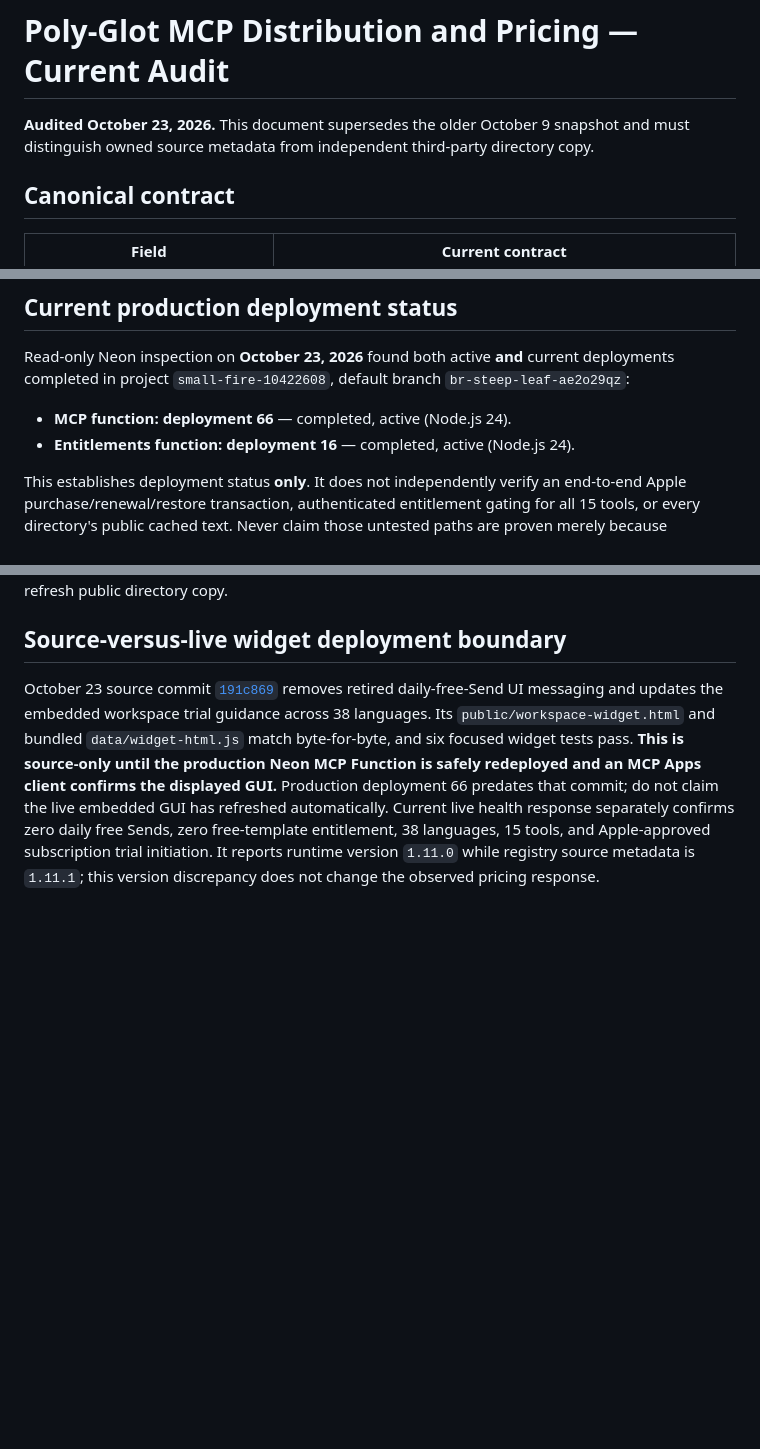
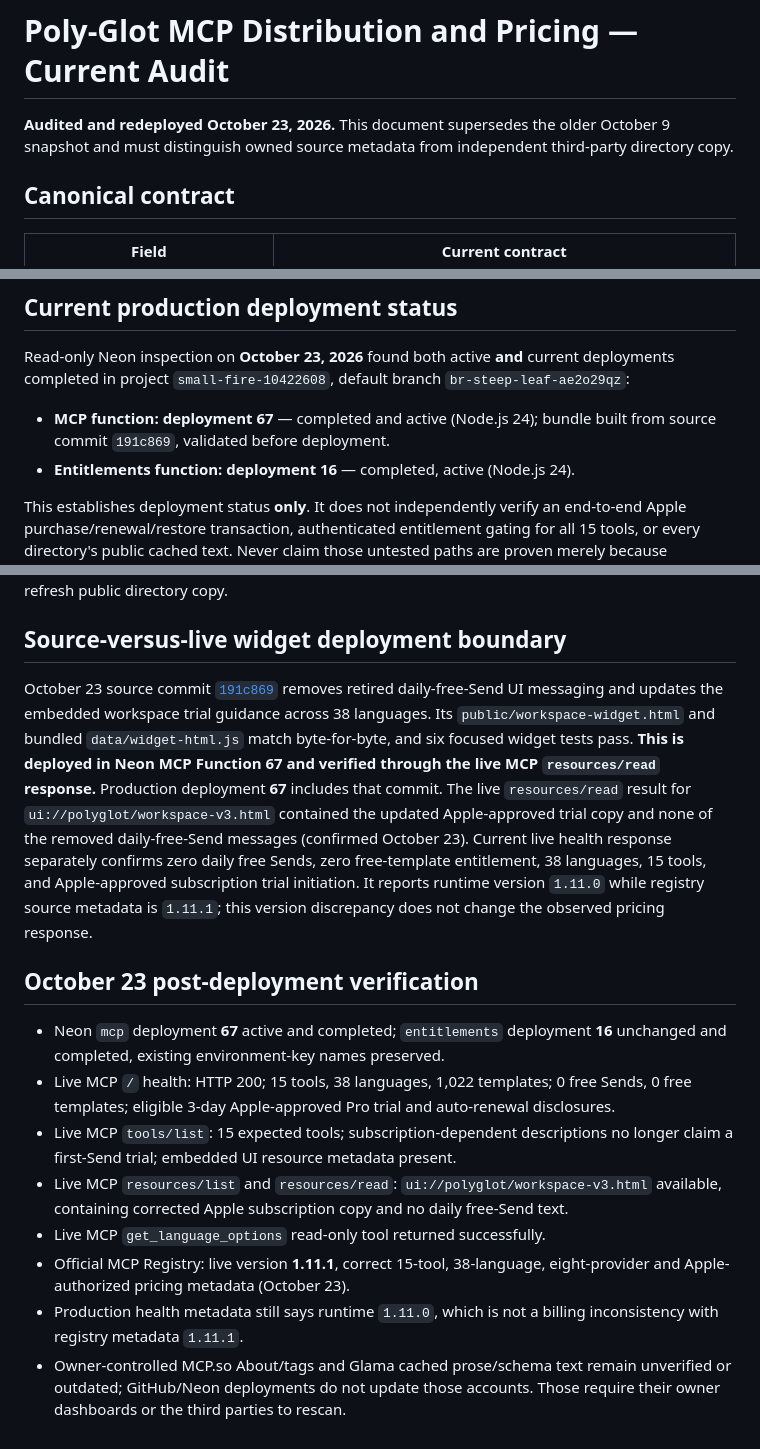
Before and after one commit to hmoses/poly-glot-ai-workspace, a Markdown page: docs/SURFACE_MATRIX.md, 3 parts joined by grey strips. GitHub-like rendering; blank space fills up the shorter version.

Commit message:
docs: record verified Neon MCP 67 deployment and remaining directory refreshes

```diff
--- a/docs/SURFACE_MATRIX.md
+++ b/docs/SURFACE_MATRIX.md
@@ -1,6 +1,6 @@
 # Poly-Glot MCP Distribution and Pricing — Current Audit
 
-**Audited October 23, 2026.** This document supersedes the older October 9 snapshot and must distinguish owned source metadata from independent third-party directory copy.
+**Audited and redeployed October 23, 2026.** This document supersedes the older October 9 snapshot and must distinguish owned source metadata from independent third-party directory copy.
 
 ## Canonical contract
 
@@ -25,7 +25,7 @@ Production endpoint: `https://br-steep-leaf-ae2o29qz-mcp.compute.c-2.us-east-2.a
 
 Read-only Neon inspection on **October 23, 2026** found both active **and** current deployments completed in project `small-fire-10422608`, default branch `br-steep-leaf-ae2o29qz`:
 
-- **MCP function: deployment 66** — completed, active (Node.js 24).
+- **MCP function: deployment 67** — completed and active (Node.js 24); bundle built from source commit `191c869`, validated before deployment.
 - **Entitlements function: deployment 16** — completed, active (Node.js 24).
 
 This establishes deployment status **only**. It does not independently verify an end-to-end Apple purchase/renewal/restore transaction, authenticated entitlement gating for all 15 tools, or every directory's public cached text. Never claim those untested paths are proven merely because deployments completed.
@@ -54,4 +54,15 @@ Never change live Apple entitlement verification, API authorization or MCP tool
 
 ## Source-versus-live widget deployment boundary
 
-October 23 source commit [`191c869`](https://github.com/hmoses/poly-glot-ai-workspace/commit/191c869) removes retired daily-free-Send UI messaging and updates the embedded workspace trial guidance across 38 languages. Its `public/workspace-widget.html` and bundled `data/widget-html.js` match byte-for-byte, and six focused widget tests pass. **This is source-only until the production Neon MCP Function is safely redeployed and an MCP Apps client confirms the displayed GUI.** Production deployment 66 predates that commit; do not claim the live embedded GUI has refreshed automatically. Current live health response separately confirms zero daily free Sends, zero free-template entitlement, 38 languages, 15 tools, and Apple-approved subscription trial initiation. It reports runtime version `1.11.0` while registry source metadata is `1.11.1`; this version discrepancy does not change the observed pricing response.
+October 23 source commit [`191c869`](https://github.com/hmoses/poly-glot-ai-workspace/commit/191c869) removes retired daily-free-Send UI messaging and updates the embedded workspace trial guidance across 38 languages. Its `public/workspace-widget.html` and bundled `data/widget-html.js` match byte-for-byte, and six focused widget tests pass. **This is deployed in Neon MCP Function 67 and verified through the live MCP `resources/read` response.** Production deployment **67** includes that commit. The live `resources/read` result for `ui://polyglot/workspace-v3.html` contained the updated Apple-approved trial copy and none of the removed daily-free-Send messages (confirmed October 23). Current live health response separately confirms zero daily free Sends, zero free-template entitlement, 38 languages, 15 tools, and Apple-approved subscription trial initiation. It reports runtime version `1.11.0` while registry source metadata is `1.11.1`; this version discrepancy does not change the observed pricing response.
+
+## October 23 post-deployment verification
+
+- Neon `mcp` deployment **67** active and completed; `entitlements` deployment **16** unchanged and completed, existing environment-key names preserved.
+- Live MCP `/` health: HTTP 200; 15 tools, 38 languages, 1,022 templates; 0 free Sends, 0 free templates; eligible 3-day Apple-approved Pro trial and auto-renewal disclosures.
+- Live MCP `tools/list`: 15 expected tools; subscription-dependent descriptions no longer claim a first-Send trial; embedded UI resource metadata present.
+- Live MCP `resources/list` and `resources/read`: `ui://polyglot/workspace-v3.html` available, containing corrected Apple subscription copy and no daily free-Send text.
+- Live MCP `get_language_options` read-only tool returned successfully.
+- Official MCP Registry: live version **1.11.1**, correct 15-tool, 38-language, eight-provider and Apple-authorized pricing metadata (October 23).
+- Production health metadata still says runtime `1.11.0`, which is not a billing inconsistency with registry metadata `1.11.1`.
+- Owner-controlled MCP.so About/tags and Glama cached prose/schema text remain unverified or outdated; GitHub/Neon deployments do not update those accounts. Those require their owner dashboards or the third parties to rescan.
```
